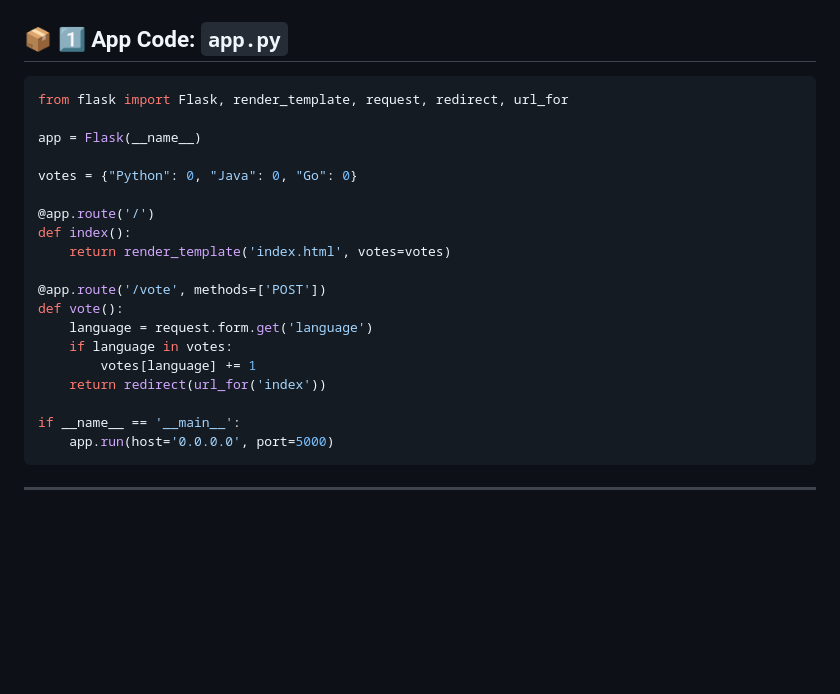
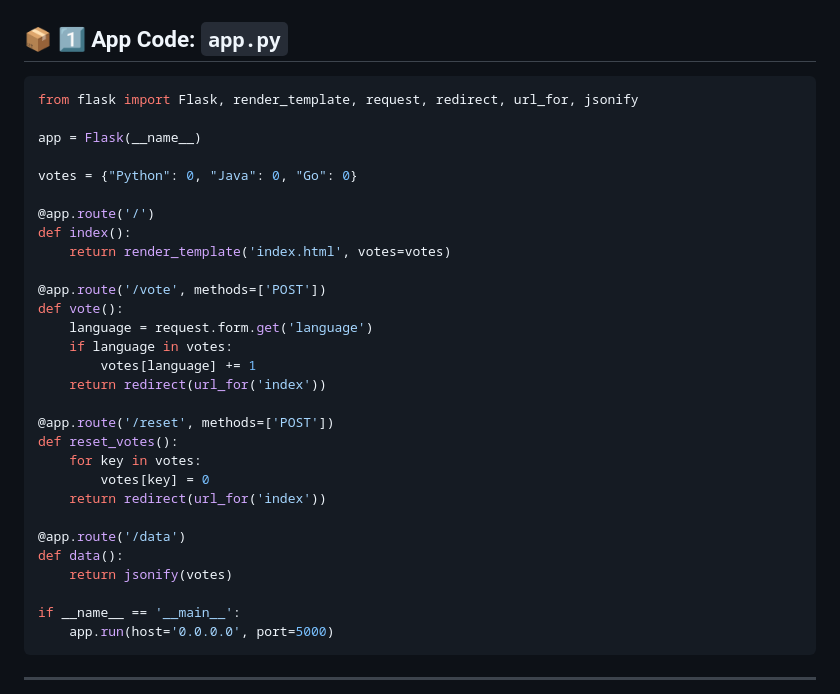
Before and after one commit to atulkamble/voting-app, a Markdown page: README.md, the part around the change. Rendered like a GitHub page; blank space fills up the shorter version.

````diff
--- a/README.md
+++ b/README.md
@@ -8,7 +8,7 @@
 ## 📦 1️⃣ App Code: `app.py`
 
 ```python
-from flask import Flask, render_template, request, redirect, url_for
+from flask import Flask, render_template, request, redirect, url_for, jsonify
 
 app = Flask(__name__)
 
@@ -24,6 +24,16 @@ def vote():
     if language in votes:
         votes[language] += 1
     return redirect(url_for('index'))
+
+@app.route('/reset', methods=['POST'])
+def reset_votes():
+    for key in votes:
+        votes[key] = 0
+    return redirect(url_for('index'))
+
+@app.route('/data')
+def data():
+    return jsonify(votes)
 
 if __name__ == '__main__':
     app.run(host='0.0.0.0', port=5000)
````
